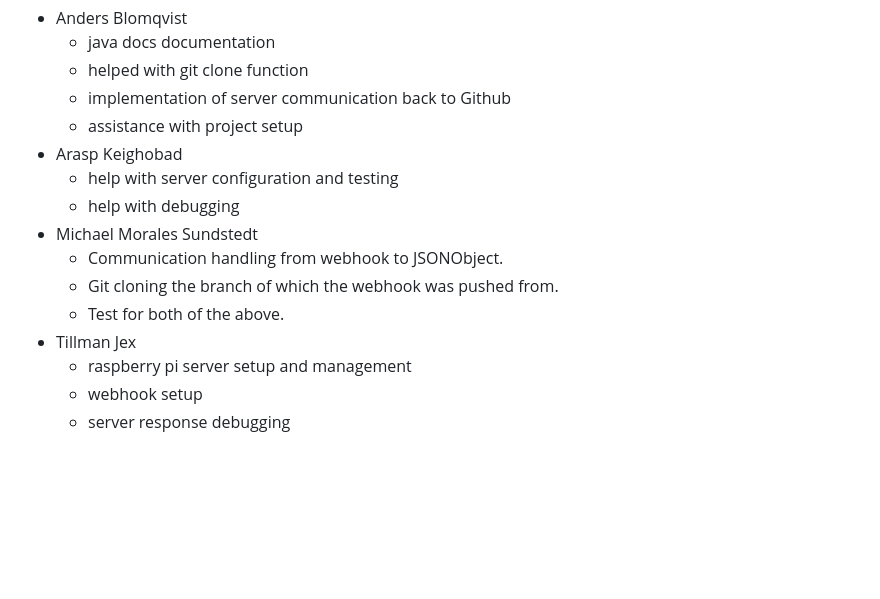
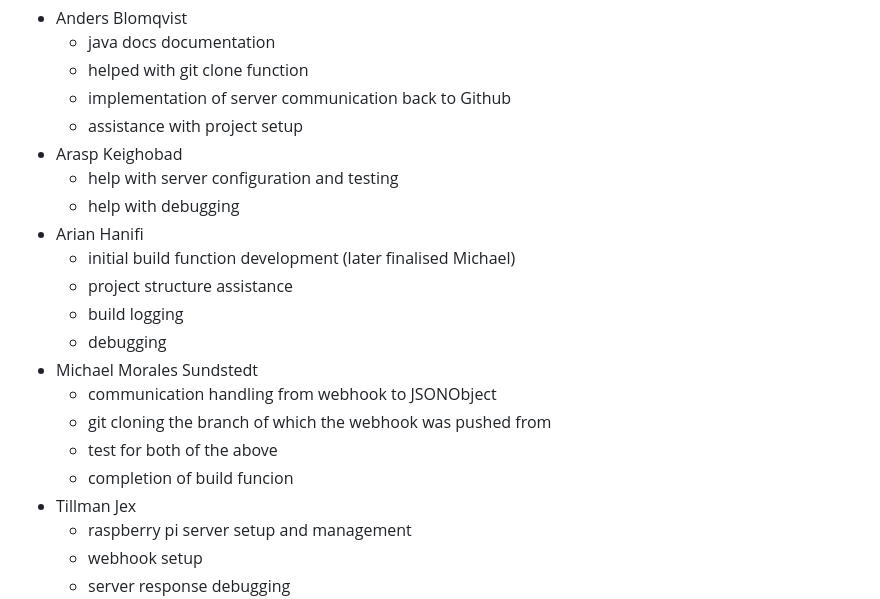
Before and after one commit to tjex/ci-server-g26, a Markdown page: README.md, the part around the change. Rendered like a GitHub page; blank space fills up the shorter version.

Commit message:
doc : arian SOC : issue/31

```diff
--- a/README.md
+++ b/README.md
@@ -251,10 +251,16 @@ Below are the function definitions used above.
 - Arasp Keighobad
     - help with server configuration and testing
     - help with debugging
+- Arian Hanifi
+    - initial build function development (later finalised Michael)
+    - project structure assistance
+    - build logging
+    - debugging
 - Michael Morales Sundstedt
-    - Communication handling from webhook to JSONObject.
-    - Git cloning the branch of which the webhook was pushed from.
-    - Test for both of the above.
+    - communication handling from webhook to JSONObject
+    - git cloning the branch of which the webhook was pushed from
+    - test for both of the above
+    - completion of build funcion
 - Tillman Jex
     - raspberry pi server setup and management
     - webhook setup
```
